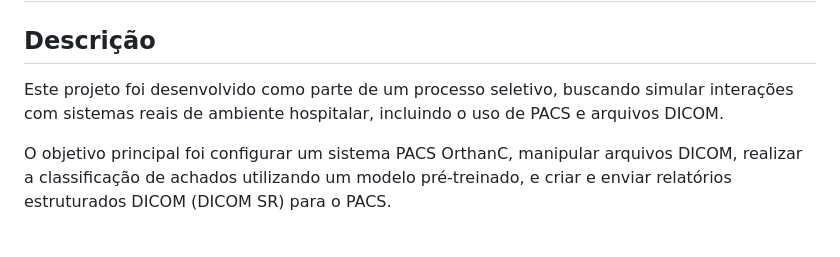
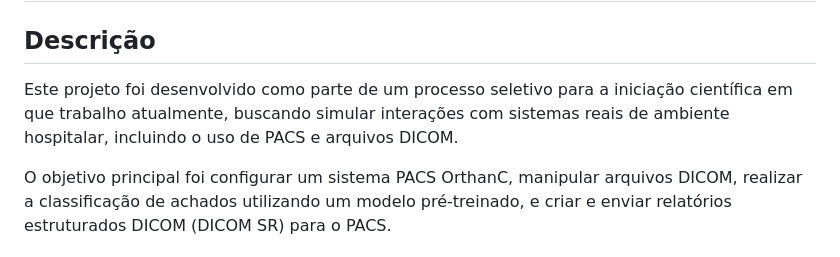
Before and after one commit to rafael-dosso/analise-imagens-medicas, a Markdown page: README.md, the part around the change. GitHub-like rendering.

```diff
--- a/README.md
+++ b/README.md
@@ -2,7 +2,7 @@
 
 ## Descrição
 
-Este projeto foi desenvolvido como parte de um processo seletivo, buscando simular interações com sistemas reais de ambiente hospitalar, incluindo o uso de PACS e arquivos DICOM.
+Este projeto foi desenvolvido como parte de um processo seletivo para a iniciação científica em que trabalho atualmente, buscando simular interações com sistemas reais de ambiente hospitalar, incluindo o uso de PACS e arquivos DICOM.
 
 O objetivo principal foi configurar um sistema PACS OrthanC, manipular arquivos DICOM, realizar a classificação de achados utilizando um modelo pré-treinado, e criar e enviar relatórios estruturados DICOM (DICOM SR) para o PACS.
 
```
